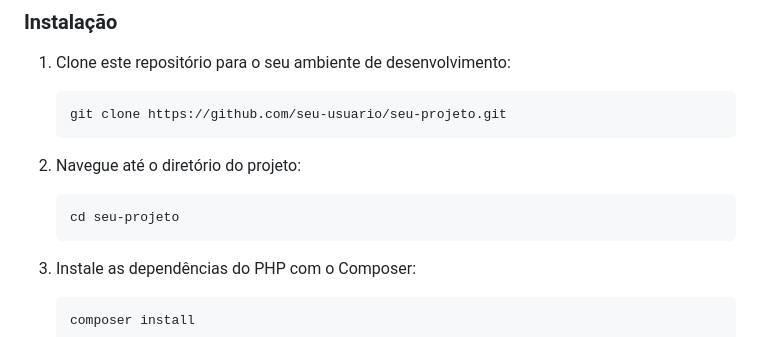
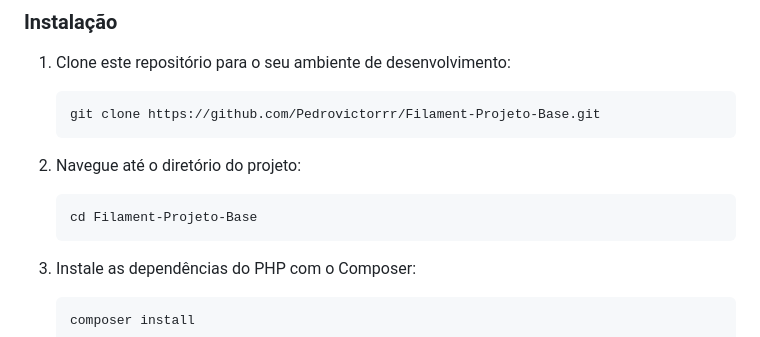
Before and after one commit to Pedrovictorrr/Filament-Projeto-Base, a Markdown page: README.md, the part around the change. Drawn GitHub-style.

````diff
--- a/README.md
+++ b/README.md
@@ -23,13 +23,13 @@ Antes de começar, certifique-se de ter os seguintes requisitos instalados em su
 1. Clone este repositório para o seu ambiente de desenvolvimento:
 
    ```bash
-   git clone https://github.com/seu-usuario/seu-projeto.git
+   git clone https://github.com/Pedrovictorrr/Filament-Projeto-Base.git
    ```
 
 2. Navegue até o diretório do projeto:
 
    ```bash
-   cd seu-projeto
+   cd Filament-Projeto-Base
    ```
 
 3. Instale as dependências do PHP com o Composer:
````
